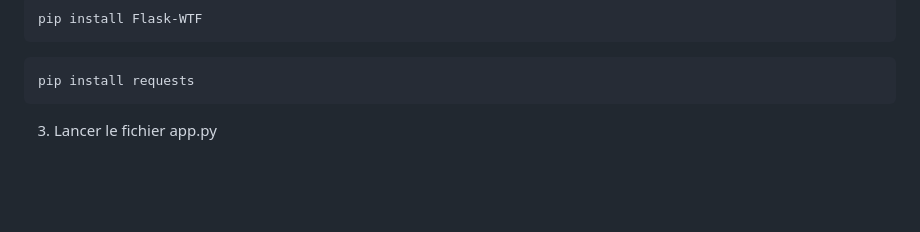
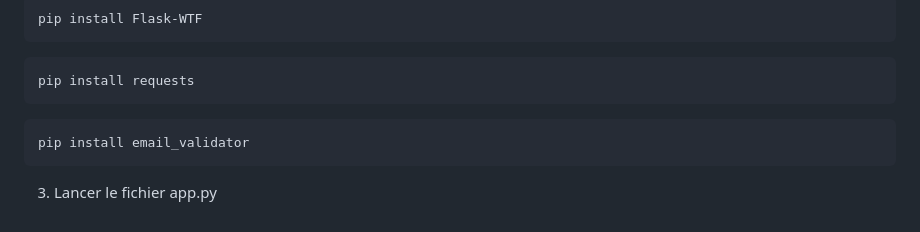
Before and after one commit to alexkjzz/PythonTP, a Markdown page: README.md, the part around the change. Rendered like a GitHub page; blank space fills up the shorter version.

Commit message:
MAJ index

````diff
--- a/README.md
+++ b/README.md
@@ -165,4 +165,7 @@ pip install Flask-WTF
 ```bash
 pip install requests
 ```
+```bash
+pip install email_validator
+```
 3. Lancer le fichier app.py
````
